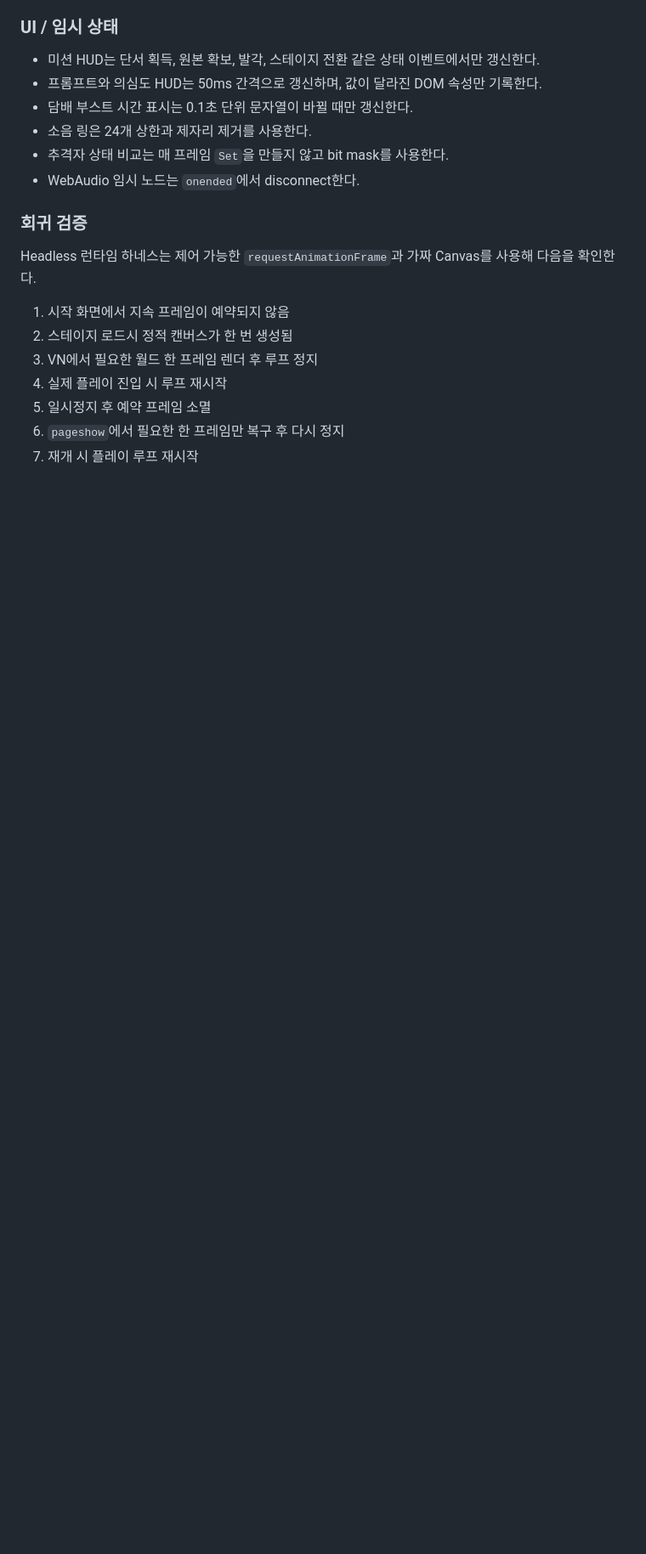
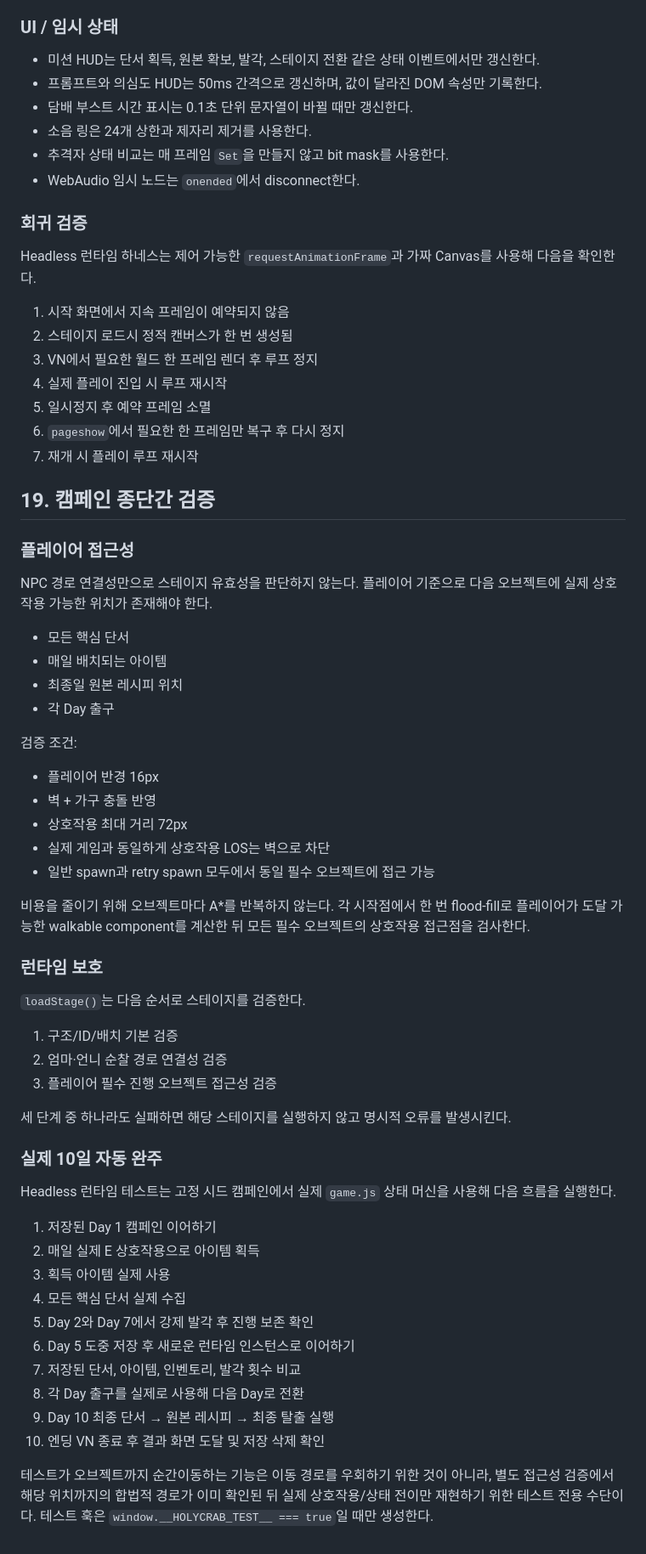
Before and after one commit to playCosmos/HolyCrab, a Markdown page: docs/GAME_DESIGN.md, the part around one of its changes. Shown at 85% size. Drawn GitHub-style; blank space fills up the shorter version.

Commit message:
docs: define campaign end-to-end verification

```diff
--- a/docs/GAME_DESIGN.md
+++ b/docs/GAME_DESIGN.md
@@ -378,3 +378,51 @@ Headless 런타임 하네스는 제어 가능한 `requestAnimationFrame`과 가
 5. 일시정지 후 예약 프레임 소멸
 6. `pageshow`에서 필요한 한 프레임만 복구 후 다시 정지
 7. 재개 시 플레이 루프 재시작
+
+
+## 19. 캠페인 종단간 검증
+
+### 플레이어 접근성
+
+NPC 경로 연결성만으로 스테이지 유효성을 판단하지 않는다. 플레이어 기준으로 다음 오브젝트에 실제 상호작용 가능한 위치가 존재해야 한다.
+
+- 모든 핵심 단서
+- 매일 배치되는 아이템
+- 최종일 원본 레시피 위치
+- 각 Day 출구
+
+검증 조건:
+- 플레이어 반경 16px
+- 벽 + 가구 충돌 반영
+- 상호작용 최대 거리 72px
+- 실제 게임과 동일하게 상호작용 LOS는 벽으로 차단
+- 일반 spawn과 retry spawn 모두에서 동일 필수 오브젝트에 접근 가능
+
+비용을 줄이기 위해 오브젝트마다 A*를 반복하지 않는다. 각 시작점에서 한 번 flood-fill로 플레이어가 도달 가능한 walkable component를 계산한 뒤 모든 필수 오브젝트의 상호작용 접근점을 검사한다.
+
+### 런타임 보호
+
+`loadStage()`는 다음 순서로 스테이지를 검증한다.
+
+1. 구조/ID/배치 기본 검증
+2. 엄마·언니 순찰 경로 연결성 검증
+3. 플레이어 필수 진행 오브젝트 접근성 검증
+
+세 단계 중 하나라도 실패하면 해당 스테이지를 실행하지 않고 명시적 오류를 발생시킨다.
+
+### 실제 10일 자동 완주
+
+Headless 런타임 테스트는 고정 시드 캠페인에서 실제 `game.js` 상태 머신을 사용해 다음 흐름을 실행한다.
+
+1. 저장된 Day 1 캠페인 이어하기
+2. 매일 실제 E 상호작용으로 아이템 획득
+3. 획득 아이템 실제 사용
+4. 모든 핵심 단서 실제 수집
+5. Day 2와 Day 7에서 강제 발각 후 진행 보존 확인
+6. Day 5 도중 저장 후 새로운 런타임 인스턴스로 이어하기
+7. 저장된 단서, 아이템, 인벤토리, 발각 횟수 비교
+8. 각 Day 출구를 실제로 사용해 다음 Day로 전환
+9. Day 10 최종 단서 → 원본 레시피 → 최종 탈출 실행
+10. 엔딩 VN 종료 후 결과 화면 도달 및 저장 삭제 확인
+
+테스트가 오브젝트까지 순간이동하는 기능은 이동 경로를 우회하기 위한 것이 아니라, 별도 접근성 검증에서 해당 위치까지의 합법적 경로가 이미 확인된 뒤 실제 상호작용/상태 전이만 재현하기 위한 테스트 전용 수단이다. 테스트 훅은 `window.__HOLYCRAB_TEST__ === true`일 때만 생성한다.
```
Also changed, not shown: other parts of docs/GAME_DESIGN.md (+1 -1 lines).
